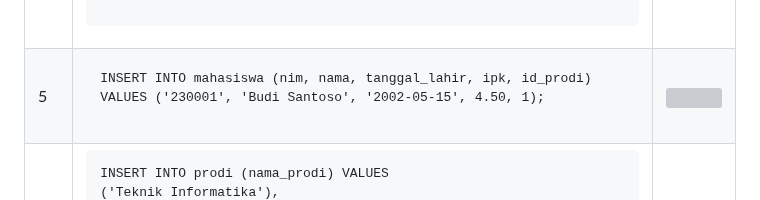
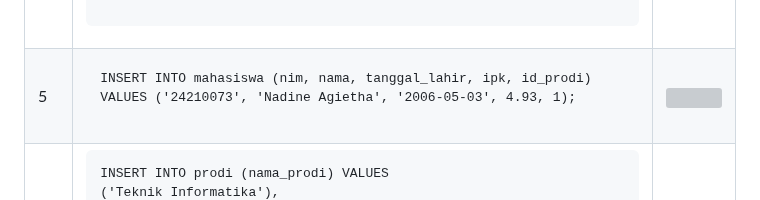
Before and after one commit to NadineAgietha/Prak_PBW-B_NadineAgiethaBethesda_4524210073, a Markdown page: Pertemuan3/Tugas3/README.md, the part around the change. Drawn GitHub-style; grey boxes are pictures that could not be loaded.

Commit message:
Update SQL insert example in README.md

```diff
--- a/Pertemuan3/Tugas3/README.md
+++ b/Pertemuan3/Tugas3/README.md
@@ -104,7 +104,7 @@ FOREIGN KEY (id_prodi) REFERENCES prodi(id_prodi);</code></pre>
     <td>5</td>
     <td>
       <pre><code>INSERT INTO mahasiswa (nim, nama, tanggal_lahir, ipk, id_prodi)
-VALUES ('230001', 'Budi Santoso', '2002-05-15', 4.50, 1);</code></pre>
+VALUES ('24210073', 'Nadine Agietha', '2006-05-03', 4.93, 1);</code></pre>
     </td>
     <td><img src="image/failed_insert.png" width="400"></td>
   </tr>
```
